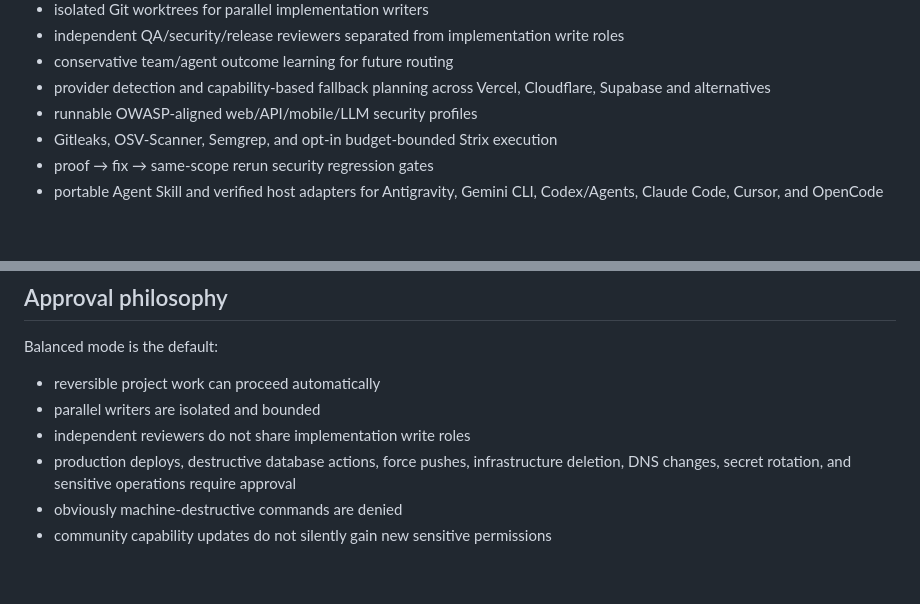
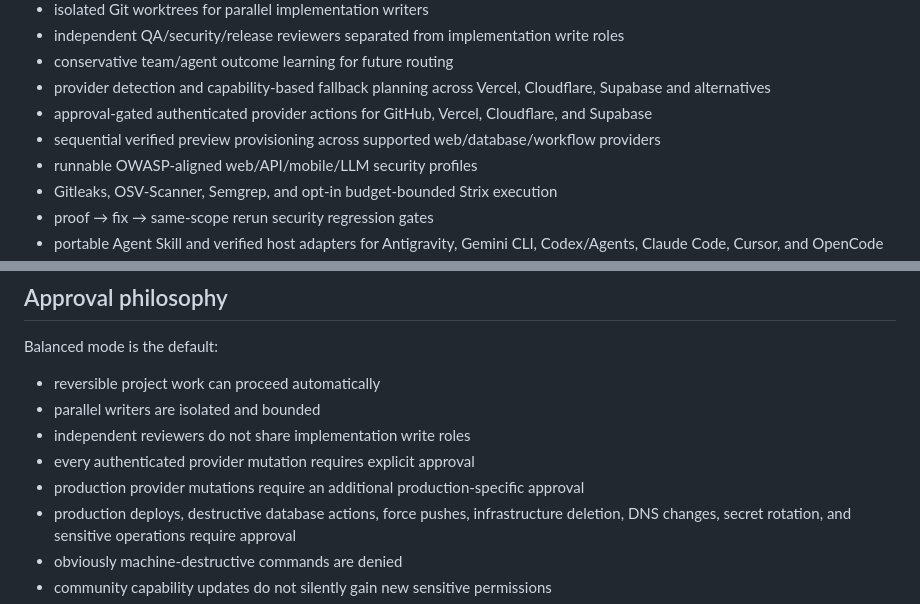
Before and after one commit to cassielxyz/DockyardOS, a Markdown page: README.md, 2 parts joined by grey strips. GitHub-like rendering; blank space fills up the shorter version.

```diff
--- a/README.md
+++ b/README.md
@@ -19,6 +19,8 @@ DockyardOS is a persistent autonomous-development layer for coding agents. It ad
 - independent QA/security/release reviewers separated from implementation write roles
 - conservative team/agent outcome learning for future routing
 - provider detection and capability-based fallback planning across Vercel, Cloudflare, Supabase and alternatives
+- approval-gated authenticated provider actions for GitHub, Vercel, Cloudflare, and Supabase
+- sequential verified preview provisioning across supported web/database/workflow providers
 - runnable OWASP-aligned web/API/mobile/LLM security profiles
 - Gitleaks, OSV-Scanner, Semgrep, and opt-in budget-bounded Strix execution
 - proof → fix → same-scope rerun security regression gates
@@ -309,6 +373,8 @@ Balanced mode is the default:
 - reversible project work can proceed automatically
 - parallel writers are isolated and bounded
 - independent reviewers do not share implementation write roles
+- every authenticated provider mutation requires explicit approval
+- production provider mutations require an additional production-specific approval
 - production deploys, destructive database actions, force pushes, infrastructure deletion, DNS changes, secret rotation, and sensitive operations require approval
 - obviously machine-destructive commands are denied
 - community capability updates do not silently gain new sensitive permissions
```
Also changed, not shown: other parts of README.md (+62 -0 lines).
